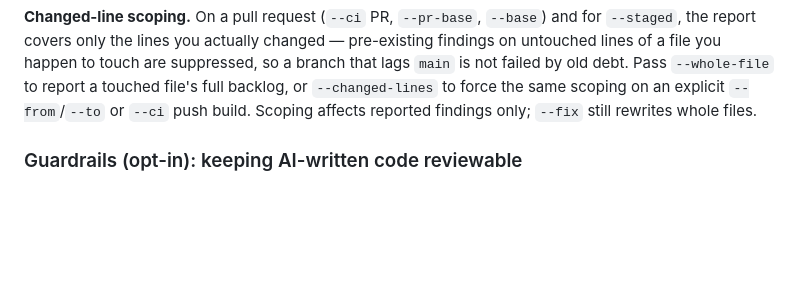
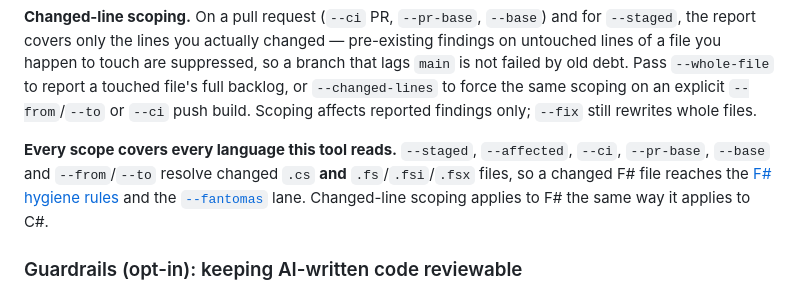
Before and after one commit to RDalziel/dotnet-fast, a Markdown page: docs/commands.md, the part around the change. GitHub-like rendering; blank space fills up the shorter version.

```diff
--- a/docs/commands.md
+++ b/docs/commands.md
@@ -93,6 +93,12 @@ you happen to touch are suppressed, so a branch that lags `main` is not failed b
 `--whole-file` to report a touched file's full backlog, or `--changed-lines` to force the same scoping
 on an explicit `--from`/`--to` or `--ci` push build. Scoping affects reported findings only; `--fix`
 still rewrites whole files.
+
+**Every scope covers every language this tool reads.** `--staged`, `--affected`, `--ci`, `--pr-base`,
+`--base` and `--from`/`--to` resolve changed `.cs` **and** `.fs`/`.fsi`/`.fsx` files, so a changed F#
+file reaches the [F# hygiene rules](rules.md#f-formatting-hygiene-fsh0001fsh0004) and the
+[`--fantomas`](#f-formatting-with-fantomas) lane. Changed-line scoping applies to F# the same way it
+applies to C#.
 
 ### Guardrails (opt-in): keeping AI-written code reviewable
 
```
Also changed, not shown: RELEASES.md (+21 -1 lines), docs/rules.md (+7 -1 lines).
